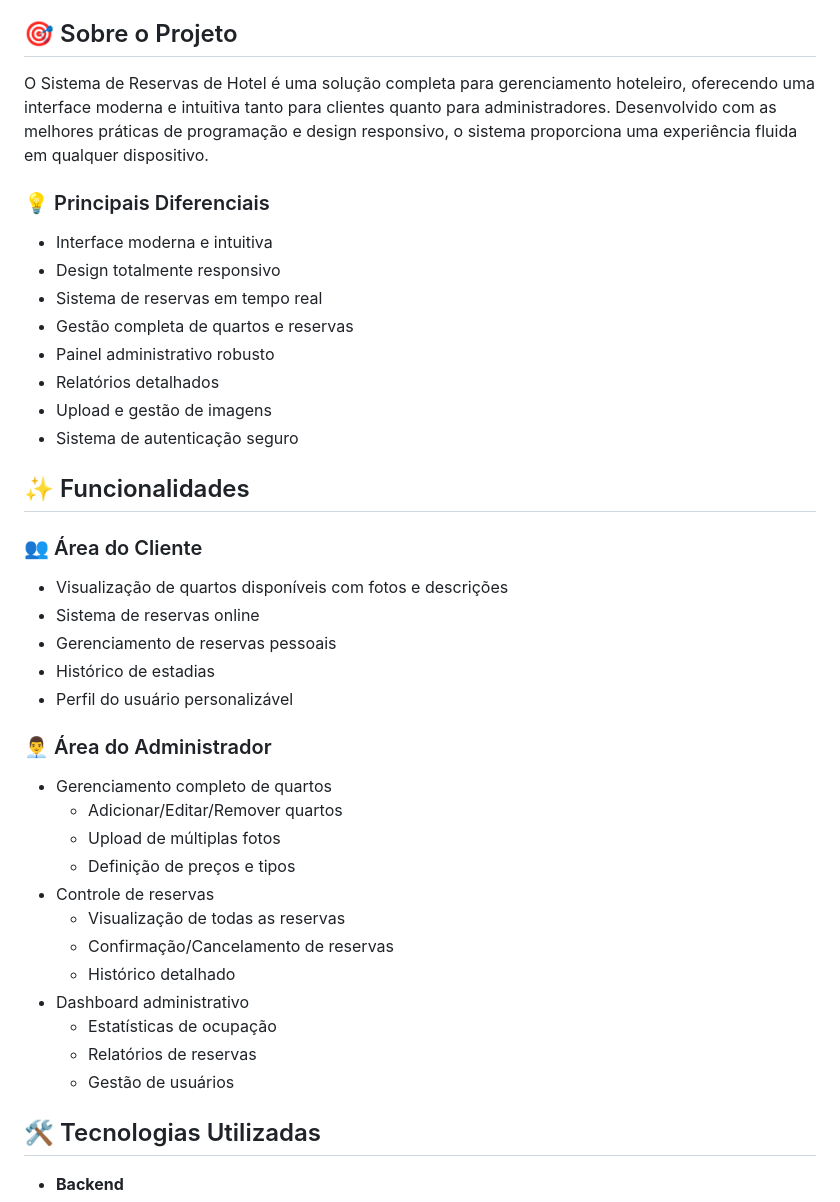
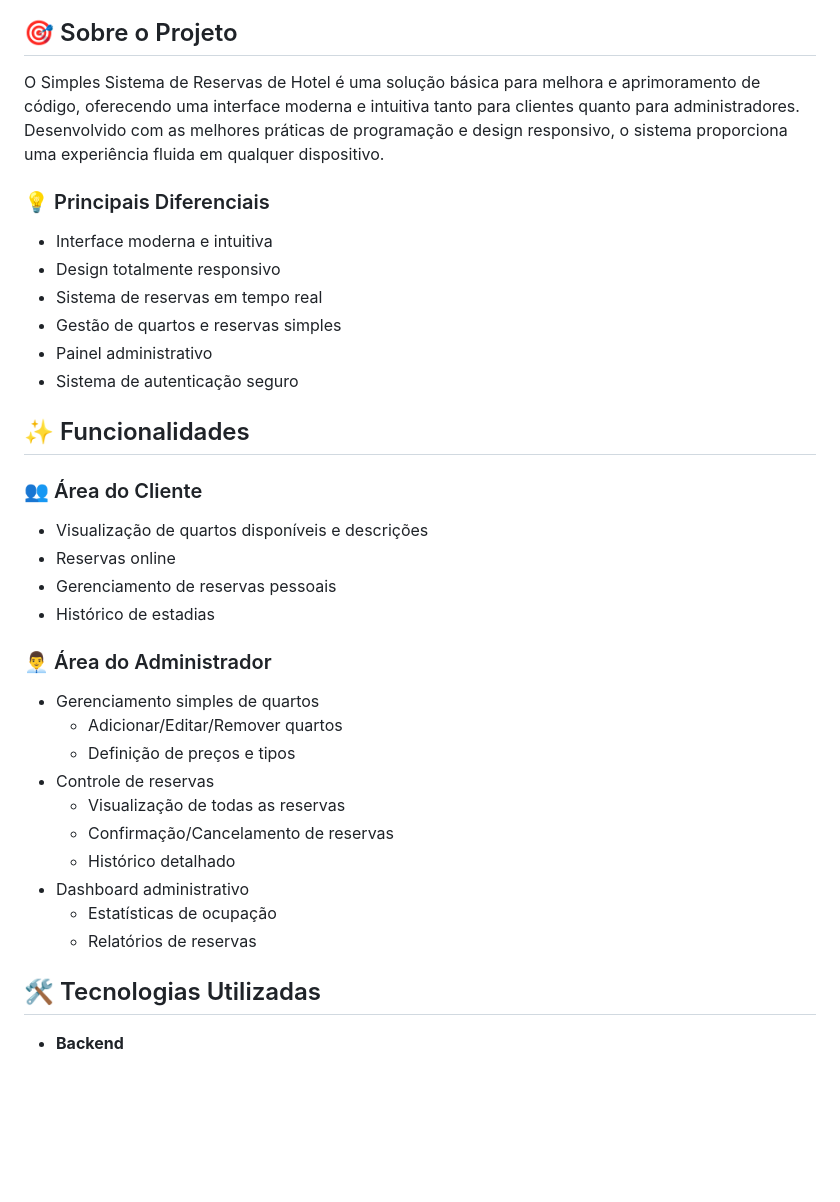
Before and after one commit to biaphra/Python_HotelSystem, a Markdown page: README.md, the part around the change. GitHub-like rendering; blank space fills up the shorter version.

```diff
--- a/README.md
+++ b/README.md
@@ -29,32 +29,28 @@
 
 ## 🎯 Sobre o Projeto
 
-O Sistema de Reservas de Hotel é uma solução completa para gerenciamento hoteleiro, oferecendo uma interface moderna e intuitiva tanto para clientes quanto para administradores. Desenvolvido com as melhores práticas de programação e design responsivo, o sistema proporciona uma experiência fluida em qualquer dispositivo.
+O Simples Sistema de Reservas de Hotel é uma solução básica para melhora e aprimoramento de código, oferecendo uma interface moderna e intuitiva tanto para clientes quanto para administradores. Desenvolvido com as melhores práticas de programação e design responsivo, o sistema proporciona uma experiência fluida em qualquer dispositivo.
 
 ### 💡 Principais Diferenciais
 
 - Interface moderna e intuitiva
 - Design totalmente responsivo
 - Sistema de reservas em tempo real
-- Gestão completa de quartos e reservas
-- Painel administrativo robusto
-- Relatórios detalhados
-- Upload e gestão de imagens
+- Gestão de quartos e reservas simples
+- Painel administrativo
 - Sistema de autenticação seguro
 
 ## ✨ Funcionalidades
 
 ### 👥 Área do Cliente
-- Visualização de quartos disponíveis com fotos e descrições
-- Sistema de reservas online
+- Visualização de quartos disponíveis e descrições
+- Reservas online
 - Gerenciamento de reservas pessoais
 - Histórico de estadias
-- Perfil do usuário personalizável
 
 ### 👨‍💼 Área do Administrador
-- Gerenciamento completo de quartos
+- Gerenciamento simples de quartos
   - Adicionar/Editar/Remover quartos
-  - Upload de múltiplas fotos
   - Definição de preços e tipos
 - Controle de reservas
   - Visualização de todas as reservas
@@ -63,7 +59,6 @@ O Sistema de Reservas de Hotel é uma solução completa para gerenciamento hote
 - Dashboard administrativo
   - Estatísticas de ocupação
   - Relatórios de reservas
-  - Gestão de usuários
 
 ## 🛠 Tecnologias Utilizadas
 
```
